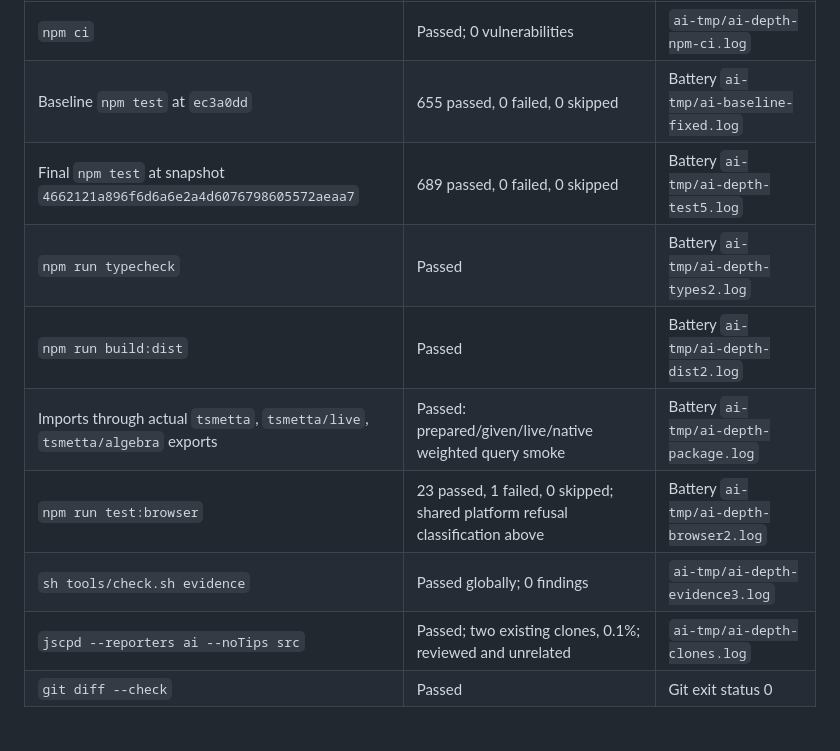
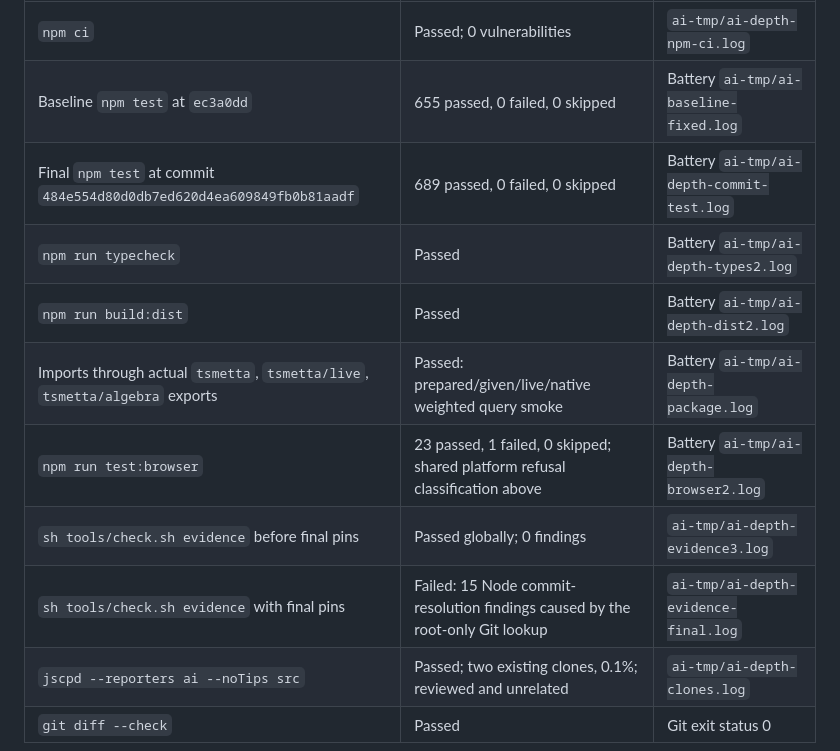
Before and after one commit to MesTTo/TSMeTTa, a Markdown page: ai-node-depth-report.md, the part around one of its changes. Rendered like a GitHub page.

```diff
--- a/ai-node-depth-report.md
+++ b/ai-node-depth-report.md
@@ -87,12 +101,13 @@ sources, as explicitly requested. No other superproject lane was run.
 |---|---|---|
 | `npm ci` | Passed; 0 vulnerabilities | `ai-tmp/ai-depth-npm-ci.log` |
 | Baseline `npm test` at `ec3a0dd` | 655 passed, 0 failed, 0 skipped | Battery `ai-tmp/ai-baseline-fixed.log` |
-| Final `npm test` at snapshot `4662121a896f6d6a6e2a4d6076798605572aeaa7` | 689 passed, 0 failed, 0 skipped | Battery `ai-tmp/ai-depth-test5.log` |
+| Final `npm test` at commit `484e554d80d0db7ed620d4ea609849fb0b81aadf` | 689 passed, 0 failed, 0 skipped | Battery `ai-tmp/ai-depth-commit-test.log` |
 | `npm run typecheck` | Passed | Battery `ai-tmp/ai-depth-types2.log` |
 | `npm run build:dist` | Passed | Battery `ai-tmp/ai-depth-dist2.log` |
 | Imports through actual `tsmetta`, `tsmetta/live`, `tsmetta/algebra` exports | Passed: prepared/given/live/native weighted query smoke | Battery `ai-tmp/ai-depth-package.log` |
 | `npm run test:browser` | 23 passed, 1 failed, 0 skipped; shared platform refusal classification above | Battery `ai-tmp/ai-depth-browser2.log` |
-| `sh tools/check.sh evidence` | Passed globally; 0 findings | `ai-tmp/ai-depth-evidence3.log` |
+| `sh tools/check.sh evidence` before final pins | Passed globally; 0 findings | `ai-tmp/ai-depth-evidence3.log` |
+| `sh tools/check.sh evidence` with final pins | Failed: 15 Node commit-resolution findings caused by the root-only Git lookup | `ai-tmp/ai-depth-evidence-final.log` |
 | `jscpd --reporters ai --noTips src` | Passed; two existing clones, 0.1%; reviewed and unrelated | `ai-tmp/ai-depth-clones.log` |
 | `git diff --check` | Passed | Git exit status 0 |
 
```
Also changed, not shown: other parts of ai-node-depth-report.md (+19 -2 lines).
